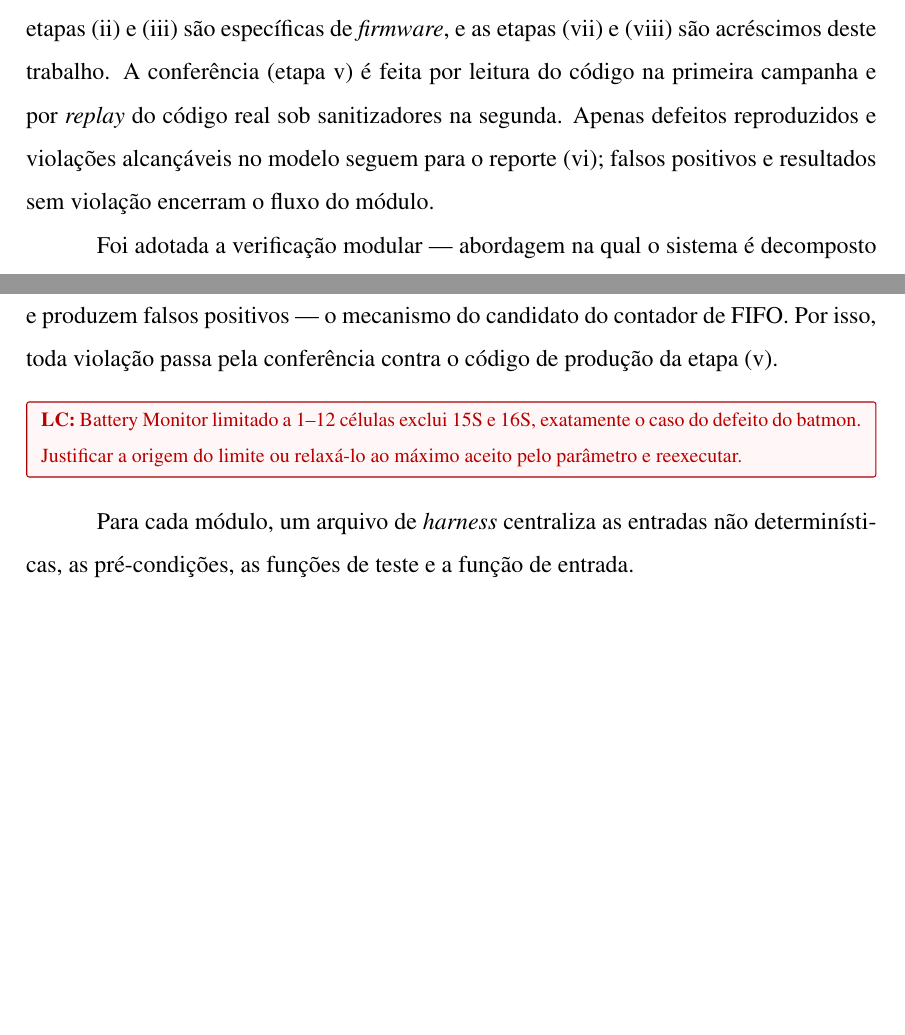
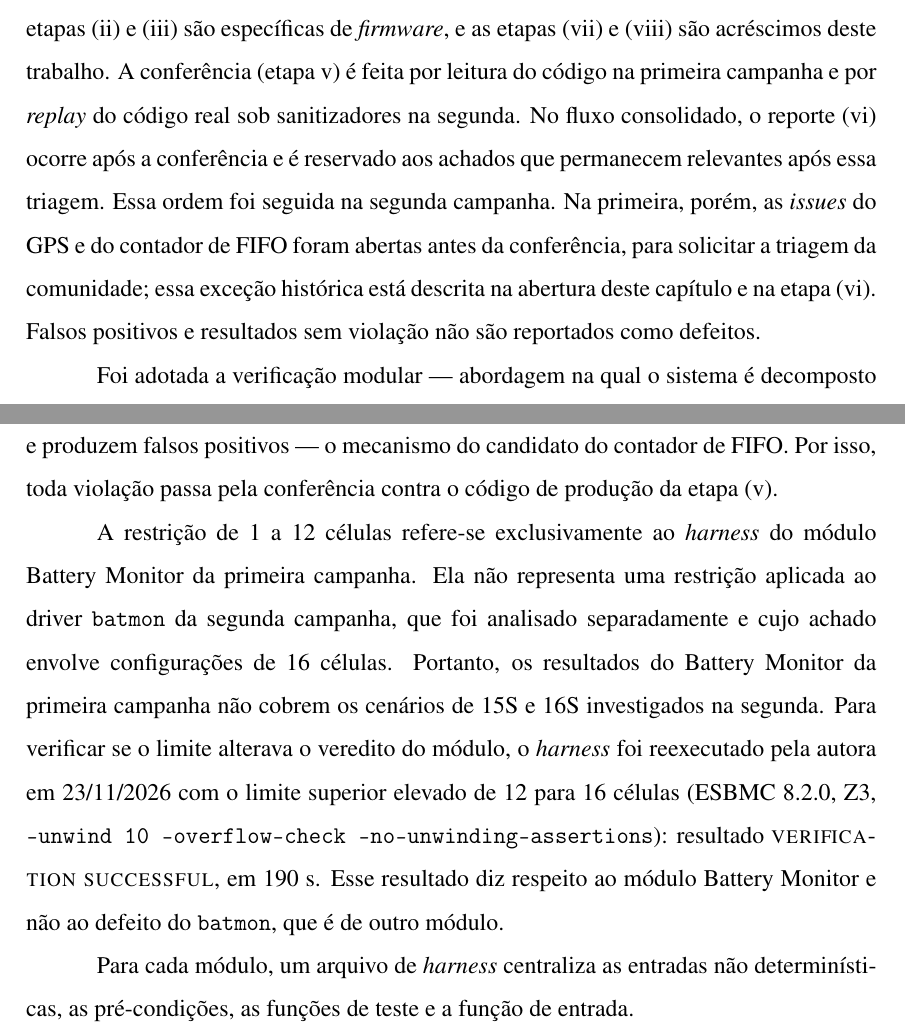
Before and after one commit to marcela2881/dissertacao-px4-esbmc, a LaTeX thesis (documentos_dissertacao/projeto_overleaf/000-main.tex, which reads documentos_dissertacao/projeto_overleaf/capitulos/4-metodologia.tex): two parts of pages 53 and 57 of 150, joined at a grey line, cut so that both start at the same text, the shorter picture padded with empty space. Compiled offline with pdfLaTeX.

Commit message:
Metodologia: ajustes do validador; flags e equivalencia conferidas com scripts; Battery Monitor com 16 celulas
Co-Authored-By: Claude Sonnet 5.5 <noreply@anthropic.com>
Claude-Session: https://claude.ai/code/session_01VnA17QaxW1CH4tvc8mDJfC

```diff
--- a/documentos_dissertacao/projeto_overleaf/capitulos/4-metodologia.tex
+++ b/documentos_dissertacao/projeto_overleaf/capitulos/4-metodologia.tex
@@ -85,9 +85,13 @@ etapas~(i) e~(iv)--(vi) seguem o fluxo de Sousa et al.~\cite{Sousa2026}; as
 etapas~(ii) e~(iii) são específicas de \textit{firmware}, e as etapas~(vii)
 e~(viii) são acréscimos deste trabalho. A conferência (etapa~v) é feita por
 leitura do código na primeira campanha e por \textit{replay} do código real sob
-sanitizadores na segunda. Apenas defeitos reproduzidos e violações alcançáveis
-no modelo seguem para o reporte~(vi); falsos positivos e resultados sem violação
-encerram o fluxo do módulo.}
+sanitizadores na segunda. No fluxo consolidado, o reporte~(vi) ocorre após a
+conferência e é reservado aos achados que permanecem relevantes após essa
+triagem. Essa ordem foi seguida na segunda campanha. Na primeira, porém, as
+\textit{issues} do GPS e do contador de FIFO foram abertas antes da conferência,
+para solicitar a triagem da comunidade; essa exceção histórica está descrita
+na abertura deste capítulo e na etapa~(vi). Falsos positivos e resultados sem
+violação não são reportados como defeitos.}
 
 %% LC 03: seta "sem violacao" -> reporte removida.
 \begin{figure}[!tb]
@@ -301,10 +305,12 @@ contra o código de produção da etapa~(v).}
 \end{tabular}
 \end{table}
 
-\lc{Battery Monitor limitado a 1--12 células exclui 15S e 16S, exatamente o caso do defeito do batmon. Justificar a origem do limite ou relaxá-lo ao máximo aceito pelo parâmetro e reexecutar.}
+%% LC: Battery Monitor limitado a 1--12 celulas; distinguido do batmon e reexecutado com 16 celulas (23/11/2026).
 
 
 %% LC 08: citacao Godefroid2005 removida.
+\corr{A restrição de 1 a 12 células refere-se exclusivamente ao \textit{harness} do módulo Battery Monitor da primeira campanha. Ela não representa uma restrição aplicada ao driver \texttt{batmon} da segunda campanha, que foi analisado separadamente e cujo achado envolve configurações de 16 células. Portanto, os resultados do Battery Monitor da primeira campanha não cobrem os cenários de 15S e 16S investigados na segunda. Para verificar se o limite alterava o veredito do módulo, o \textit{harness} foi reexecutado pela autora em 23/11/2026 com o limite superior elevado de 12 para 16 células (ESBMC~8.2.0, Z3, \texttt{--unwind 10 --overflow-check --no-unwinding-assertions}): resultado \textsc{verification successful}, em 190~s. Esse resultado diz respeito ao módulo Battery Monitor e não ao defeito do \texttt{batmon}, que é de outro módulo.}
+
 \corr{Para cada módulo, um arquivo de \textit{harness} centraliza as entradas
 não determinísticas, as pré-condições, as funções de teste e a função de
 entrada.}
```
Also changed, not shown: documentos_dissertacao/projeto_overleaf/capitulos/4-metodologia.tex (18 more changed lines).
